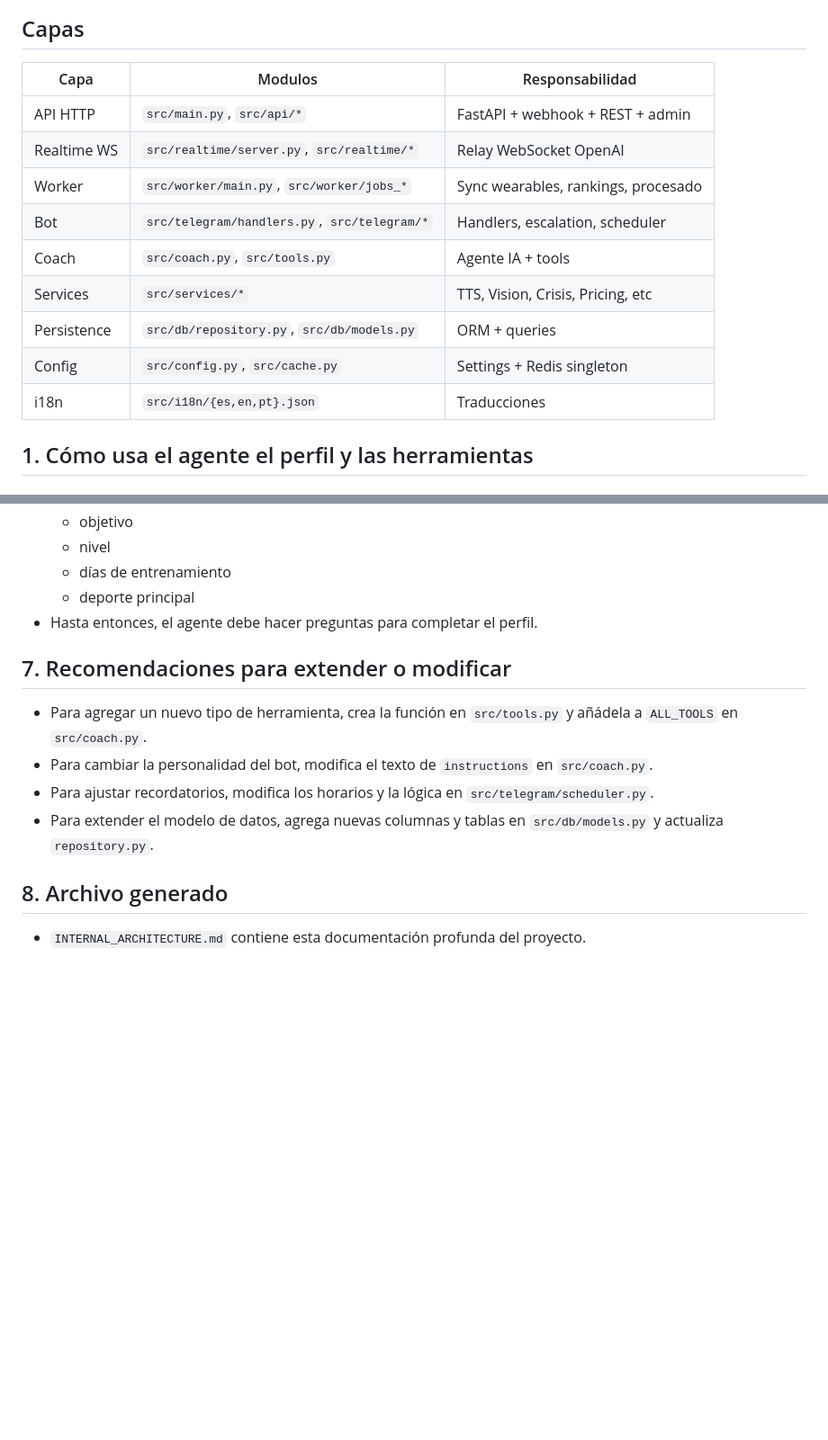
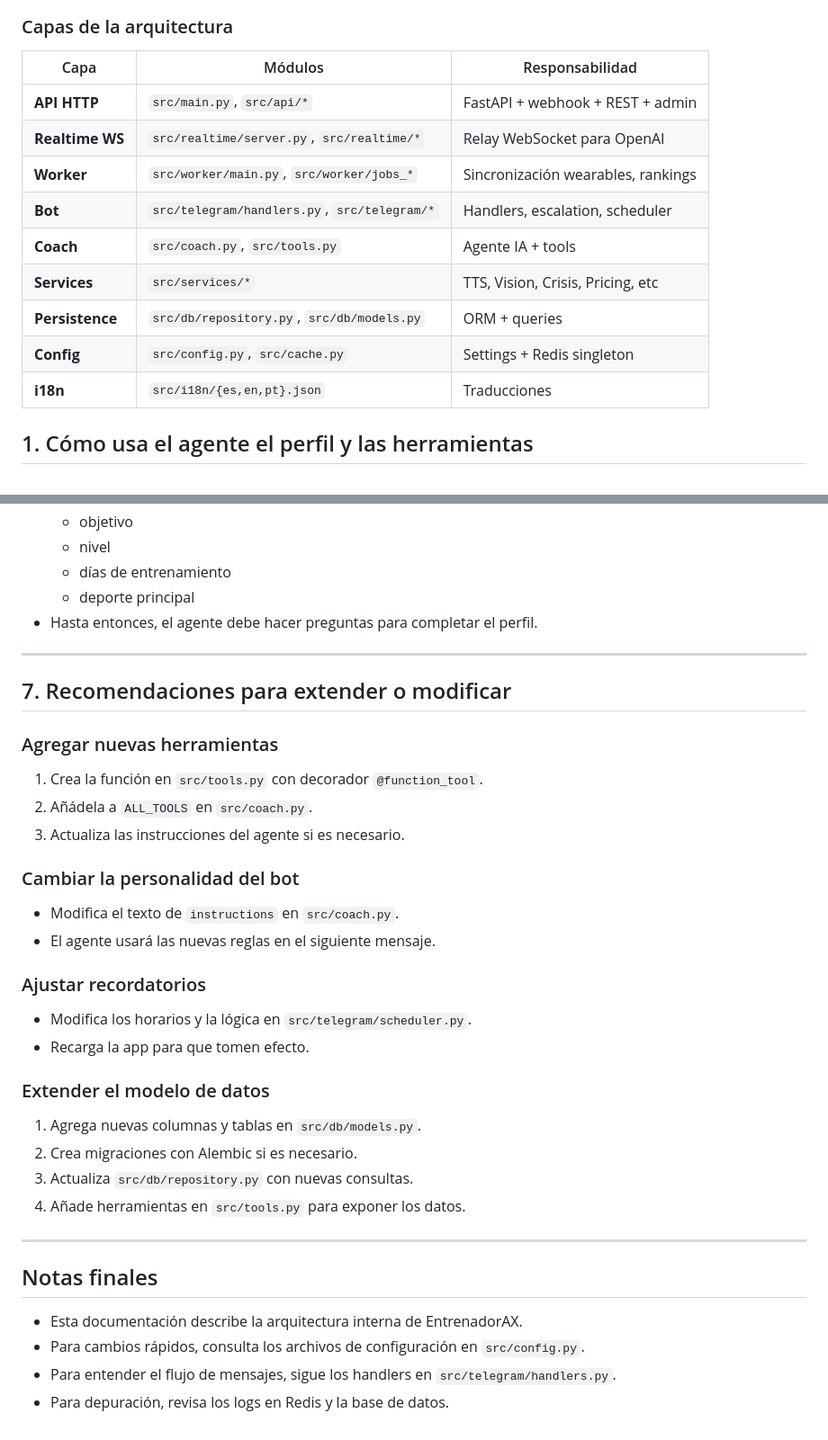
Before and after one commit to andres-ax/EntrenadorPersonal, a Markdown page: INTERNAL_ARCHITECTURE.md, 2 parts joined by grey strips. Shown at 90% size. Drawn GitHub-style; blank space fills up the shorter version.

Commit message:
refactor(documentacion): actualizar y reorganizar la documentación interna de EntrenadorAX

````diff
--- a/INTERNAL_ARCHITECTURE.md
+++ b/INTERNAL_ARCHITECTURE.md
@@ -55,18 +83,18 @@ graph TD
 ```
 
-## Capas
+### Capas de la arquitectura
 
-| Capa | Modulos | Responsabilidad |
+| Capa | Módulos | Responsabilidad |
 |---|---|---|
-| API HTTP | `src/main.py`, `src/api/*` | FastAPI + webhook + REST + admin |
-| Realtime WS | `src/realtime/server.py`, `src/realtime/*` | Relay WebSocket OpenAI |
-| Worker | `src/worker/main.py`, `src/worker/jobs_*` | Sync wearables, rankings, procesado |
-| Bot | `src/telegram/handlers.py`, `src/telegram/*` | Handlers, escalation, scheduler |
-| Coach | `src/coach.py`, `src/tools.py` | Agente IA + tools |
-| Services | `src/services/*` | TTS, Vision, Crisis, Pricing, etc |
-| Persistence | `src/db/repository.py`, `src/db/models.py` | ORM + queries |
-| Config | `src/config.py`, `src/cache.py` | Settings + Redis singleton |
-| i18n | `src/i18n/{es,en,pt}.json` | Traducciones |
+| **API HTTP** | `src/main.py`, `src/api/*` | FastAPI + webhook + REST + admin |
+| **Realtime WS** | `src/realtime/server.py`, `src/realtime/*` | Relay WebSocket para OpenAI |
+| **Worker** | `src/worker/main.py`, `src/worker/jobs_*` | Sincronización wearables, rankings |
+| **Bot** | `src/telegram/handlers.py`, `src/telegram/*` | Handlers, escalation, scheduler |
+| **Coach** | `src/coach.py`, `src/tools.py` | Agente IA + tools |
+| **Services** | `src/services/*` | TTS, Vision, Crisis, Pricing, etc |
+| **Persistence** | `src/db/repository.py`, `src/db/models.py` | ORM + queries |
+| **Config** | `src/config.py`, `src/cache.py` | Settings + Redis singleton |
+| **i18n** | `src/i18n/{es,en,pt}.json` | Traducciones |
 
 ## 1. Cómo usa el agente el perfil y las herramientas
 
@@ -393,13 +421,38 @@ Contiene funciones que interactúan con la base de datos.
   - deporte principal
 - Hasta entonces, el agente debe hacer preguntas para completar el perfil.
 
+---
+
 ## 7. Recomendaciones para extender o modificar
 
-- Para agregar un nuevo tipo de herramienta, crea la función en `src/tools.py` y añádela a `ALL_TOOLS` en `src/coach.py`.
-- Para cambiar la personalidad del bot, modifica el texto de `instructions` en `src/coach.py`.
-- Para ajustar recordatorios, modifica los horarios y la lógica en `src/telegram/scheduler.py`.
-- Para extender el modelo de datos, agrega nuevas columnas y tablas en `src/db/models.py` y actualiza `repository.py`.
+### Agregar nuevas herramientas
 
-## 8. Archivo generado
+1. Crea la función en `src/tools.py` con decorador `@function_tool`.
+2. Añádela a `ALL_TOOLS` en `src/coach.py`.
+3. Actualiza las instrucciones del agente si es necesario.
 
-- `INTERNAL_ARCHITECTURE.md` contiene esta documentación profunda del proyecto.
+### Cambiar la personalidad del bot
+
+- Modifica el texto de `instructions` en `src/coach.py`.
+- El agente usará las nuevas reglas en el siguiente mensaje.
+
+### Ajustar recordatorios
+
+- Modifica los horarios y la lógica en `src/telegram/scheduler.py`.
+- Recarga la app para que tomen efecto.
+
+### Extender el modelo de datos
+
+1. Agrega nuevas columnas y tablas en `src/db/models.py`.
+2. Crea migraciones con Alembic si es necesario.
+3. Actualiza `src/db/repository.py` con nuevas consultas.
+4. Añade herramientas en `src/tools.py` para exponer los datos.
+
+---
+
+## Notas finales
+
+- Esta documentación describe la arquitectura interna de EntrenadorAX.
+- Para cambios rápidos, consulta los archivos de configuración en `src/config.py`.
+- Para entender el flujo de mensajes, sigue los handlers en `src/telegram/handlers.py`.
+- Para depuración, revisa los logs en Redis y la base de datos.
````
Also changed, not shown: other parts of INTERNAL_ARCHITECTURE.md (+73 -45 lines).
